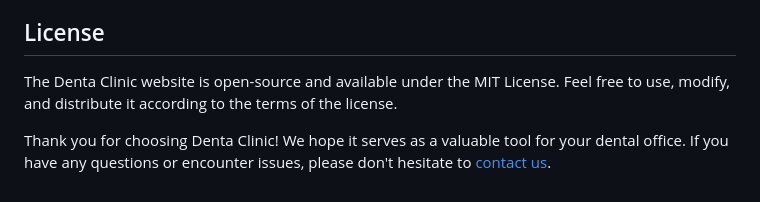
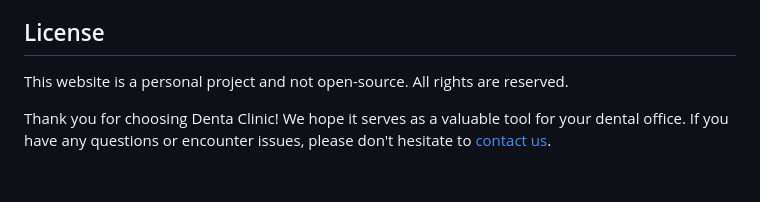
Before and after one commit to svizzusi/denta-clinic, a Markdown page: README.md, the part around the change. Drawn GitHub-style.

```diff
--- a/README.md
+++ b/README.md
@@ -66,6 +66,6 @@ Contributions to the Denta Clinic website are welcome. If you'd like to contribu
 
 ## License
 
-The Denta Clinic website is open-source and available under the MIT License. Feel free to use, modify, and distribute it according to the terms of the license.
+This website is a personal project and not open-source. All rights are reserved.
 
 Thank you for choosing Denta Clinic! We hope it serves as a valuable tool for your dental office. If you have any questions or encounter issues, please don't hesitate to [contact us](mailto:contact@dentaclinic.com).
```
